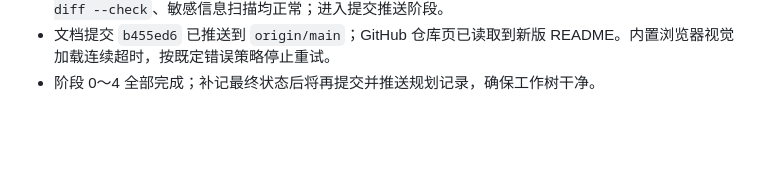
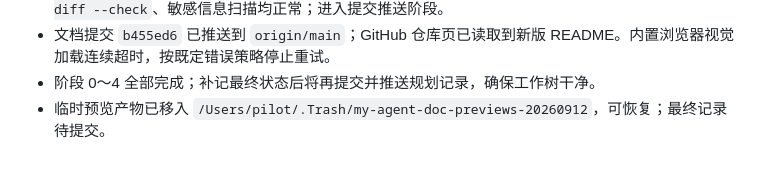
Before and after one commit to wangyichen666/agent-daemon, a Markdown page: progress.md, the part around the change. Rendered like a GitHub page; blank space fills up the shorter version.

```diff
--- a/progress.md
+++ b/progress.md
@@ -186,3 +186,4 @@
 - 最终本地门禁通过：`cargo test --all-targets` 122/122、`cargo fmt --all -- --check`、`git diff --check`、敏感信息扫描均正常；进入提交推送阶段。
 - 文档提交 `b455ed6` 已推送到 `origin/main`；GitHub 仓库页已读取到新版 README。内置浏览器视觉加载连续超时，按既定错误策略停止重试。
 - 阶段 0～4 全部完成；补记最终状态后将再提交并推送规划记录，确保工作树干净。
+- 临时预览产物已移入 `/Users/pilot/.Trash/my-agent-doc-previews-20260912`，可恢复；最终记录待提交。
```
Also changed, not shown: task_plan.md (+1 -0 lines).
